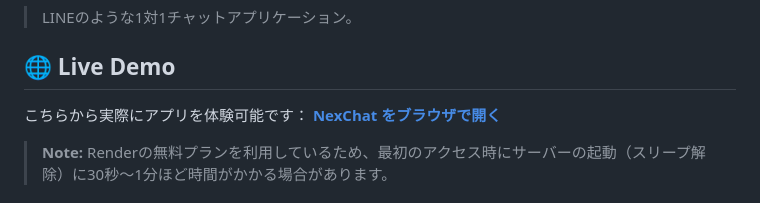
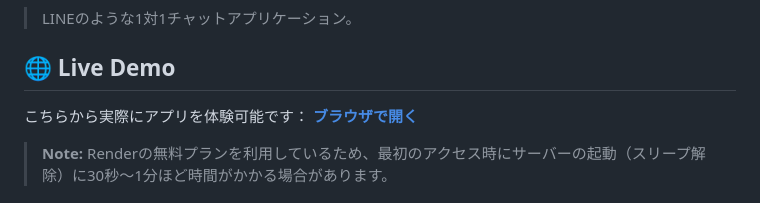
Before and after one commit to JunnosukeHirayama/Chat-api, a Markdown page: README.md, the part around the change. Rendered like a GitHub page.

Commit message:
Update live demo link text in README

```diff
--- a/README.md
+++ b/README.md
@@ -5,7 +5,7 @@
 ## 🌐 Live Demo
 
 こちらから実際にアプリを体験可能です：
-**[NexChat をブラウザで開く](https://junnosukehirayama.github.io/Chat-api/)**
+**[ブラウザで開く](https://junnosukehirayama.github.io/Chat-api/)**
 
 > **Note:** Renderの無料プランを利用しているため、最初のアクセス時にサーバーの起動（スリープ解除）に30秒〜1分ほど時間がかかる場合があります。
 
```
